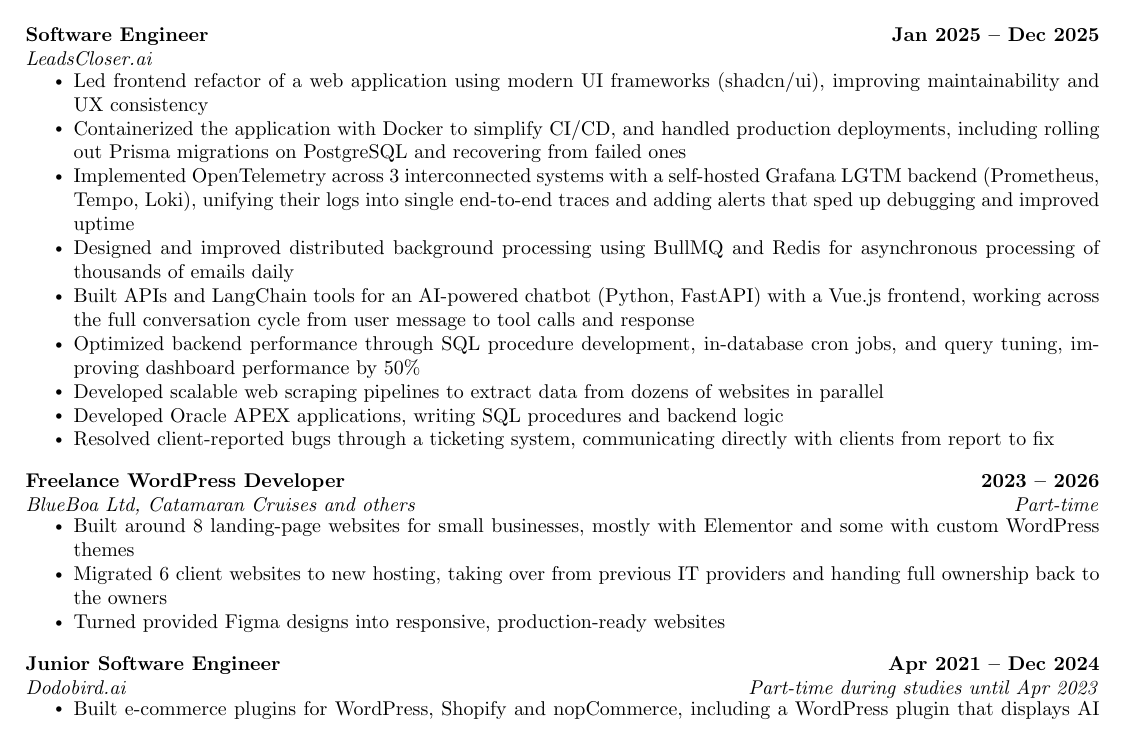
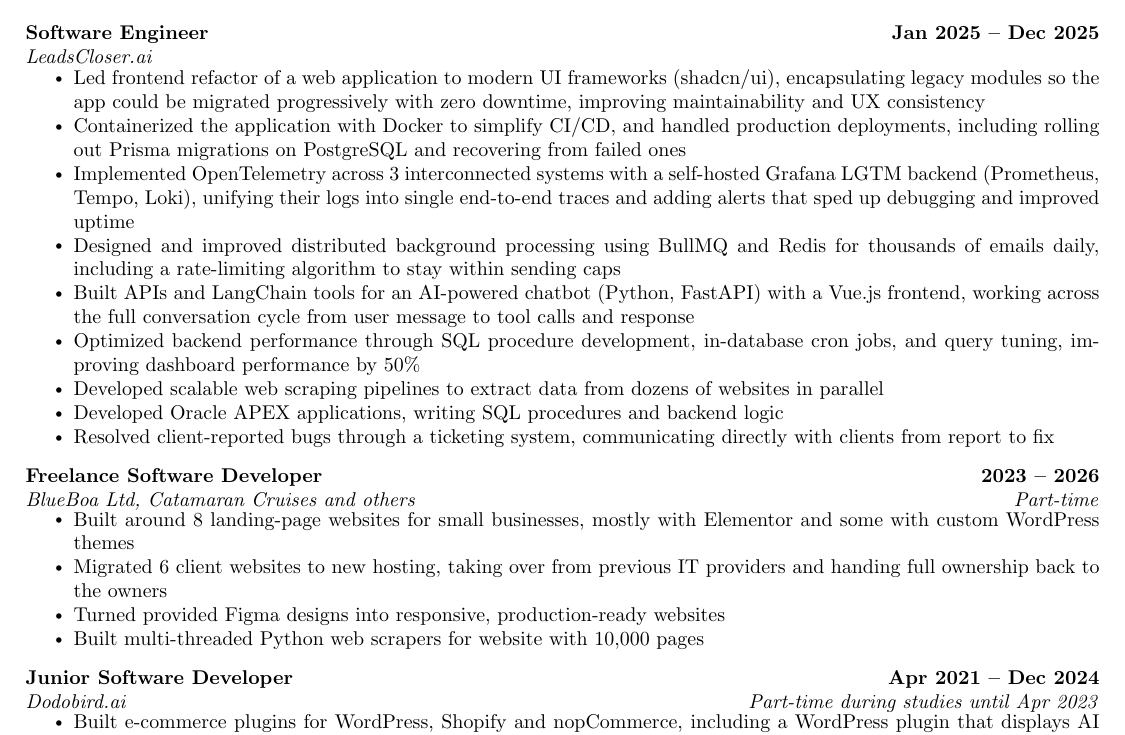
Before and after one commit to ReyJust/jmayer, a LaTeX CV (resume/resume.tex): part of page 1 of 2, cut so that both start at the same text. Compiled offline with pdfLaTeX.

Commit message:
feat: expand resume experience details
Add zero-downtime progressive frontend migration, BullMQ rate limiting
and freelance web scraping work; rename freelance and Dodobird titles
to Software Developer.

Co-Authored-By: Claude Opus 5.5 <noreply@anthropic.com>

```diff
--- a/resume/resume.tex
+++ b/resume/resume.tex
@@ -132,10 +132,10 @@
       {Software Engineer}{Jan 2025 -- Dec 2025}
       {LeadsCloser.ai}{}
       \resumeItemListStart
-        \resumeItem{Led frontend refactor of a web application using modern UI frameworks (shadcn/ui), improving maintainability and UX consistency}
+        \resumeItem{Led frontend refactor of a web application to modern UI frameworks (shadcn/ui), encapsulating legacy modules so the app could be migrated progressively with zero downtime, improving maintainability and UX consistency}
         \resumeItem{Containerized the application with Docker to simplify CI/CD, and handled production deployments, including rolling out Prisma migrations on PostgreSQL and recovering from failed ones}
         \resumeItem{Implemented OpenTelemetry across 3 interconnected systems with a self-hosted Grafana LGTM backend (Prometheus, Tempo, Loki), unifying their logs into single end-to-end traces and adding alerts that sped up debugging and improved uptime}
-        \resumeItem{Designed and improved distributed background processing using BullMQ and Redis for asynchronous processing of thousands of emails daily}
+        \resumeItem{Designed and improved distributed background processing using BullMQ and Redis for thousands of emails daily, including a rate-limiting algorithm to stay within sending caps}
         \resumeItem{Built APIs and LangChain tools for an AI-powered chatbot (Python, FastAPI) with a Vue.js frontend, working across the full conversation cycle from user message to tool calls and response}
         \resumeItem{Optimized backend performance through SQL procedure development, in-database cron jobs, and query tuning, improving dashboard performance by 50\%}
         \resumeItem{Developed scalable web scraping pipelines to extract data from dozens of websites in parallel}
@@ -144,16 +144,17 @@
       \resumeItemListEnd
 
     \resumeSubheading
-      {Freelance WordPress Developer}{2023 -- 2026}
+      {Freelance Software Developer}{2023 -- 2026}
       {BlueBoa Ltd, Catamaran Cruises and others}{Part-time}
       \resumeItemListStart
         \resumeItem{Built around 8 landing-page websites for small businesses, mostly with Elementor and some with custom WordPress themes}
         \resumeItem{Migrated 6 client websites to new hosting, taking over from previous IT providers and handing full ownership back to the owners}
         \resumeItem{Turned provided Figma designs into responsive, production-ready websites}
+        \resumeItem{Built multi-threaded Python web scrapers for website with 10,000 pages}
       \resumeItemListEnd
 
     \resumeSubheading
-      {Junior Software Engineer}{Apr 2021 -- Dec 2024}
+      {Junior Software Developer}{Apr 2021 -- Dec 2024}
       {Dodobird.ai}{Part-time during studies until Apr 2023}
       \resumeItemListStart
         \resumeItem{Built e-commerce plugins for WordPress, Shopify and nopCommerce, including a WordPress plugin that displays AI product recommendations and embeds a Vue.js chatbot}
```
Also changed, not shown: src/assets/resume.pdf.
